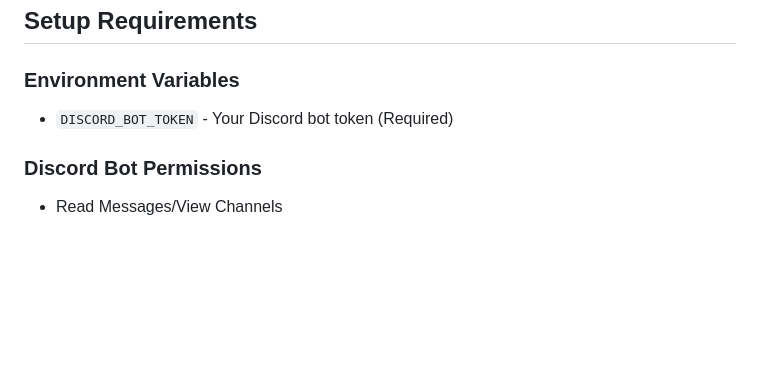
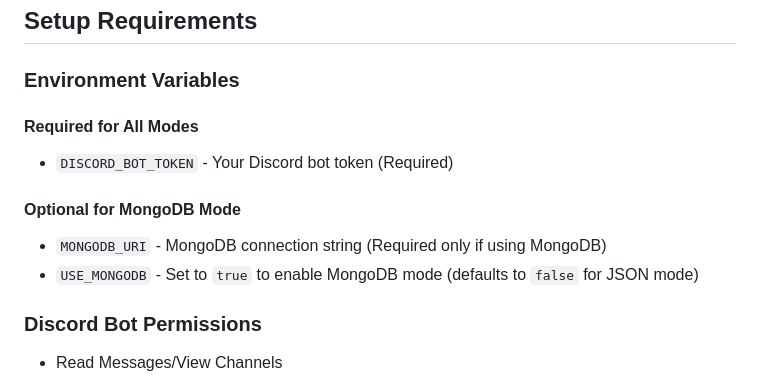
Before and after one commit to TigerMask1/play-bot, a Markdown page: replit.md, the part around one of its changes. Drawn GitHub-style; blank space fills up the shorter version.

```diff
--- a/replit.md
+++ b/replit.md
@@ -229,7 +257,13 @@ Tokens go to a random owned character, or saved as pending tokens if you have no
 ## Setup Requirements
 
 ### Environment Variables
+
+#### Required for All Modes
 - `DISCORD_BOT_TOKEN` - Your Discord bot token (Required)
+
+#### Optional for MongoDB Mode
+- `MONGODB_URI` - MongoDB connection string (Required only if using MongoDB)
+- `USE_MONGODB` - Set to `true` to enable MongoDB mode (defaults to `false` for JSON mode)
 
 ### Discord Bot Permissions
 - Read Messages/View Channels
```
Also changed, not shown: other parts of replit.md (+34 -4 lines), MIGRATION_GUIDE.md (added, +128 -0 lines).
